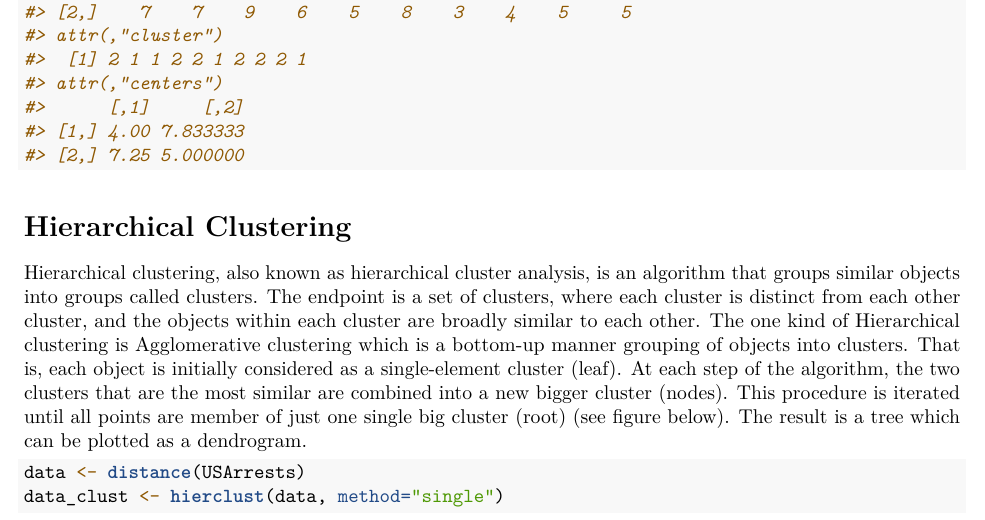
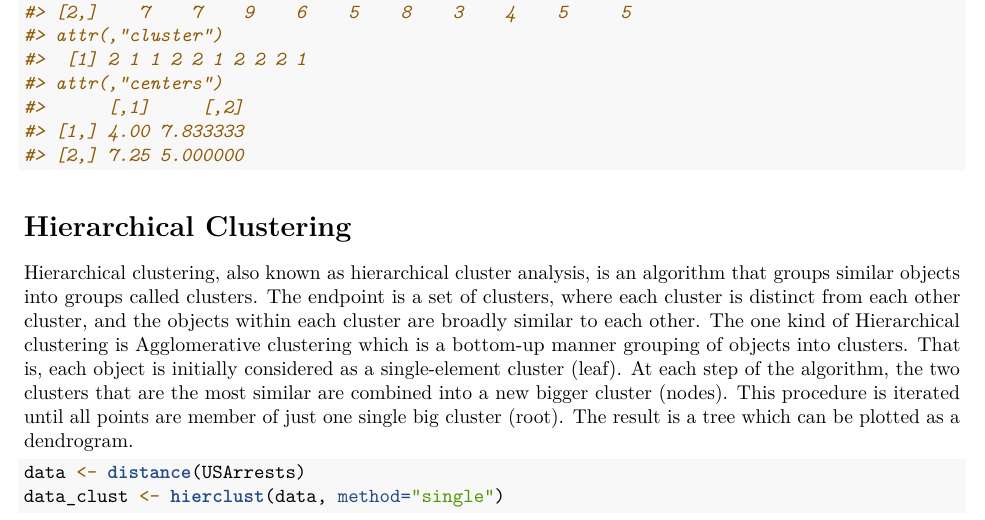
Before and after one commit to Ahmad-fadl/R-kurs, an R Markdown document (vignettes/vignette.Rmd): part of page 5 of 5, cut so that both start at the same text. Rendered offline with R 4.5, knitr and Pandoc, then LaTeX, with nearby package versions; code that draws random numbers runs with fixed seeds of ours; some code elsewhere in the file could not run offline.

Commit message:
Fix typos for hierarchical clustering

````diff
--- a/vignettes/vignette.Rmd
+++ b/vignettes/vignette.Rmd
@@ -196,7 +196,7 @@ kmean(data, 2)
 
 # Hierarchical Clustering
 
-Hierarchical clustering, also known as hierarchical cluster analysis, is an algorithm that groups similar objects into groups called clusters. The endpoint is a set of clusters, where each cluster is distinct from each other cluster, and the objects within each cluster are broadly similar to each other. The one kind of Hierarchical clustering is Agglomerative clustering which is a bottom-up manner grouping of objects into clusters. That is, each object is initially considered as a single-element cluster (leaf). At each step of the algorithm, the two clusters that are the most similar are combined into a new bigger cluster (nodes). This procedure is iterated until all points are member of just one single big cluster (root) (see figure below). The result is a tree which can be plotted as a dendrogram.
+Hierarchical clustering, also known as hierarchical cluster analysis, is an algorithm that groups similar objects into groups called clusters. The endpoint is a set of clusters, where each cluster is distinct from each other cluster, and the objects within each cluster are broadly similar to each other. The one kind of Hierarchical clustering is Agglomerative clustering which is a bottom-up manner grouping of objects into clusters. That is, each object is initially considered as a single-element cluster (leaf). At each step of the algorithm, the two clusters that are the most similar are combined into a new bigger cluster (nodes). This procedure is iterated until all points are member of just one single big cluster (root). The result is a tree which can be plotted as a dendrogram.
 
 ```{r}
 data <- distance(USArrests)
````
